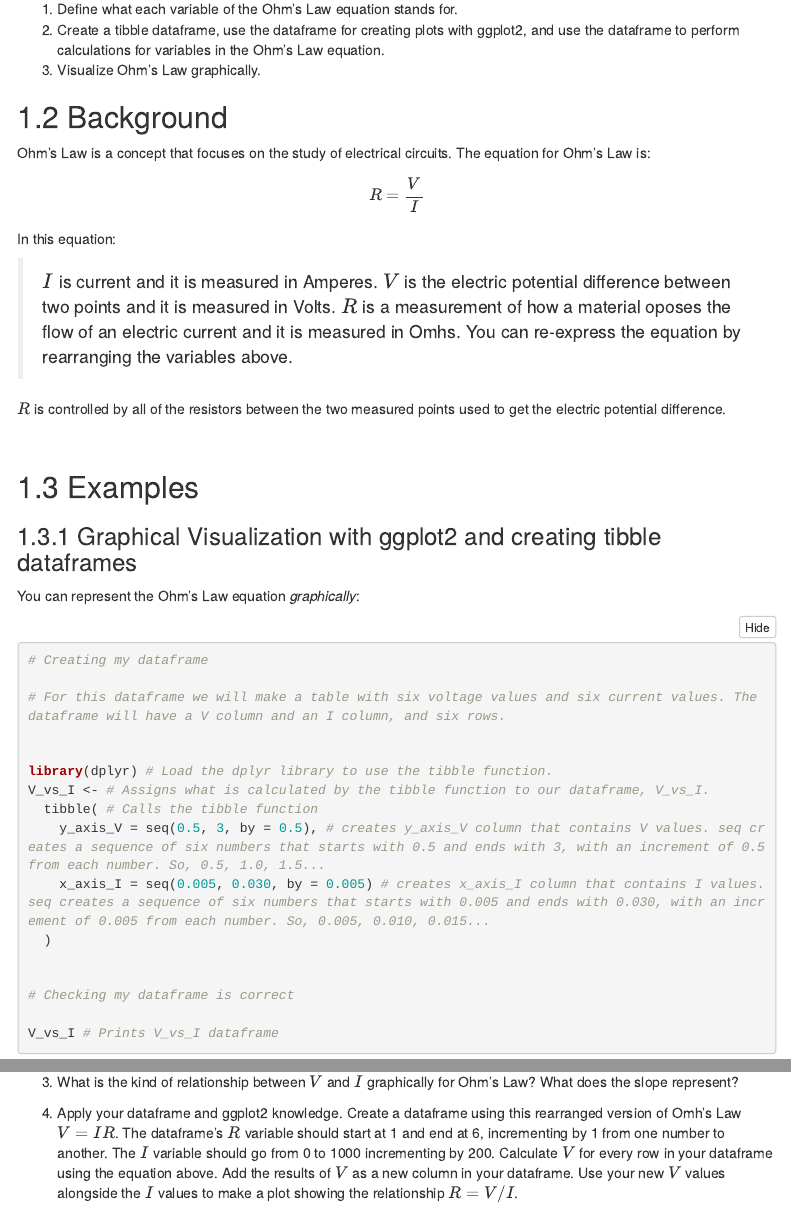
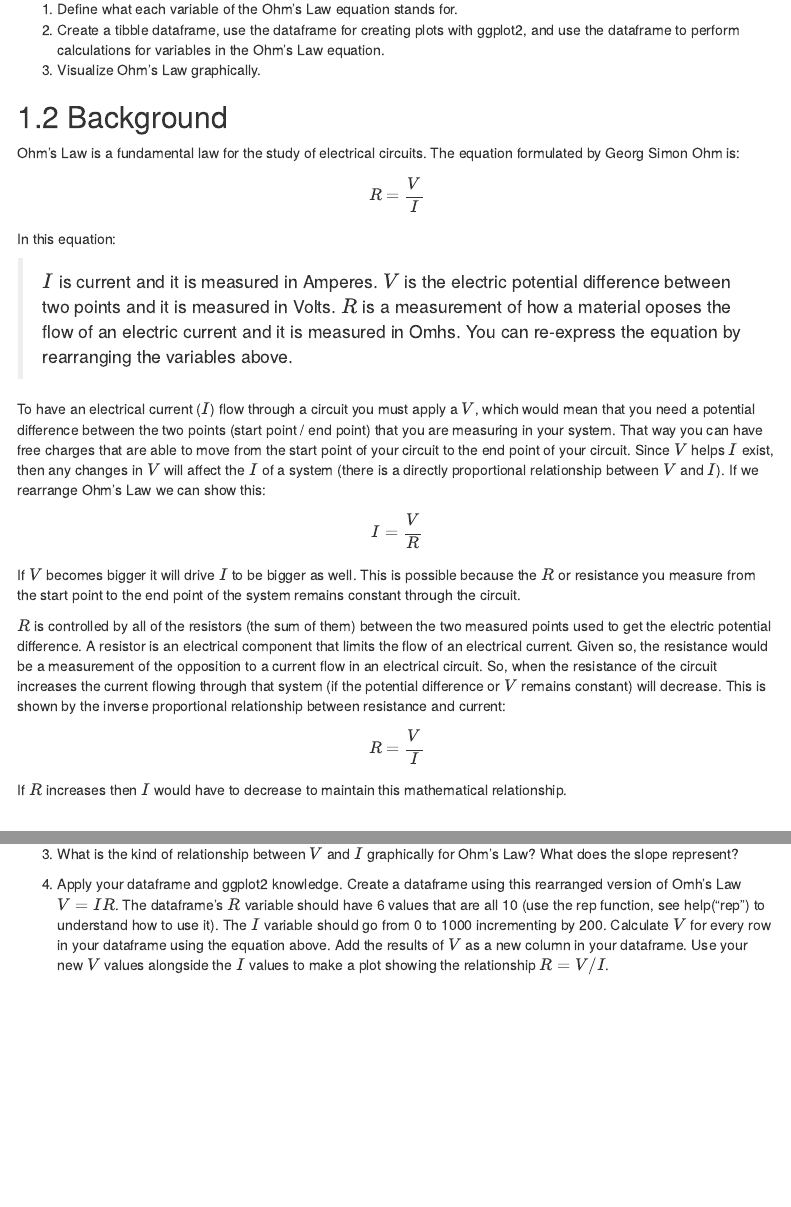
Before and after one commit to CUB-Computational-Tools/2020-ps-splazatorres, an R Markdown document (week2.Rmd): the page in a window 1100 px wide, from 380 px down, and a second part further down, joined at a grey line. Rendered offline with R 4.5, knitr and Pandoc, with nearby package versions; menus at the side of the page are left out.

Commit message:
Added more background and fixed question 4

```diff
--- a/week2.Rmd
+++ b/week2.Rmd
@@ -28,7 +28,7 @@
 
 ## Background
 
-Ohm's Law is a concept that focuses on the study of electrical circuits. The equation for Ohm's Law is:
+Ohm's Law is a fundamental law for the study of electrical circuits. The equation formulated by Georg Simon Ohm is:
 
 $$
 R = \frac{V}{I}
@@ -40,7 +40,21 @@
 > $R$ is a measurement of how a material oposes the flow of an electric current and it is measured in Omhs.
 > You can re-express the equation by rearranging the variables above.
 
-$R$ is controlled by all of the resistors between the two measured points used to get the electric potential difference.
+To have an electrical current ($I$) flow through a circuit you must apply a $V$, which would mean that you need a potential difference between the two points (start point / end point) that you are measuring in your system. That way you can have free charges that are able to move from the start point of your circuit to the end point of your circuit. Since $V$ helps $I$ exist, then any changes in $V$ will affect the $I$ of a system (there is a directly proportional relationship between $V$ and $I$). If we rearrange Ohm's Law we can show this:
+
+$$
+I = \frac{V}{R}
+$$
+
+If $V$ becomes bigger it will drive $I$ to be bigger as well. This is possible because the $R$ or resistance you measure from the start point to the end point of the system remains constant through the circuit.
+
+$R$ is controlled by all of the resistors (the sum of them) between the two measured points used to get the electric potential difference. A resistor is an electrical component that limits the flow of an electrical current. Given so, the resistance would be a measurement of the opposition to a current flow in an electrical circuit. So, when the resistance of the circuit increases the current flowing through that system (if the potential difference or $V$ remains constant) will decrease. This is shown by the inverse proportional relationship between resistance and current:
+
+$$
+R = \frac{V}{I}
+$$
+If $R$ increases then $I$ would have to decrease to maintain this mathematical relationship.
+
 
 <p>&nbsp;</p>
 
@@ -122,4 +136,4 @@
 
 3. What is the kind of relationship between $V$ and $I$ graphically for Ohm's Law? What does the slope represent?
 
-4. Apply your dataframe and ggplot2 knowledge. Create a dataframe using this rearranged version of Omh's Law $V=IR$. The dataframe's $R$ variable should start at 1 and end at 6, incrementing by 1 from one number to another. The $I$ variable should go from 0 to 1000 incrementing by 200. Calculate $V$ for every row in your dataframe using the equation above. Add the results of $V$ as a new column in your dataframe. Use your new $V$ values alongside the $I$ values to make a plot showing the relationship $R=V/I$.
+4. Apply your dataframe and ggplot2 knowledge. Create a dataframe using this rearranged version of Omh's Law $V=IR$. The dataframe's $R$ variable should have 6 values that are all 10 (use the rep function, see help("rep") to understand how to use it). The $I$ variable should go from 0 to 1000 incrementing by 200. Calculate $V$ for every row in your dataframe using the equation above. Add the results of $V$ as a new column in your dataframe. Use your new $V$ values alongside the $I$ values to make a plot showing the relationship $R=V/I$.
```
